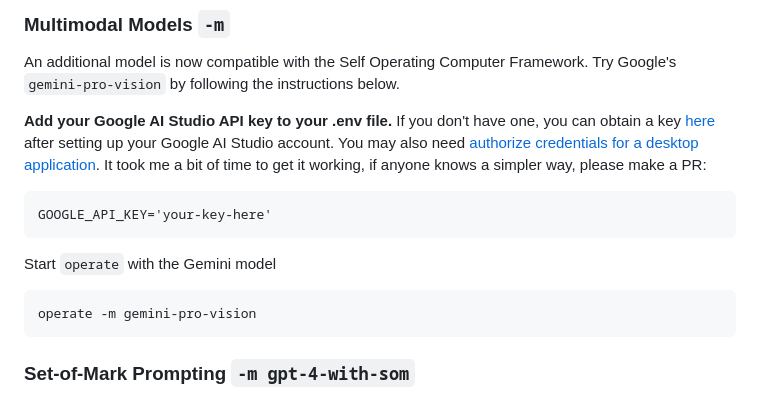
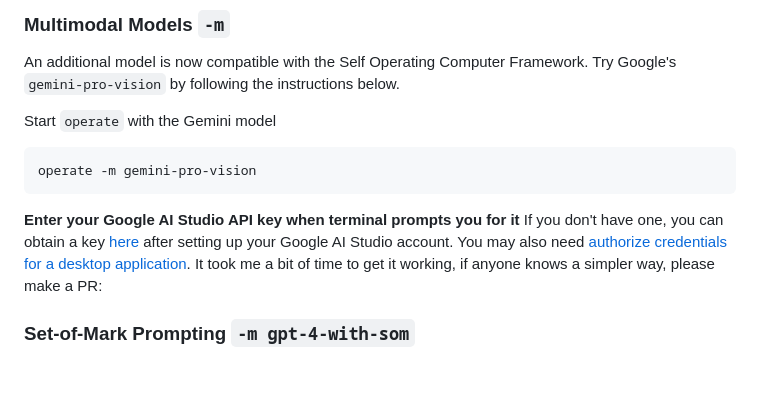
Before and after one commit to OthersideAI/self-operating-computer, a Markdown page: README.md, the part around the change. GitHub-like rendering; blank space fills up the shorter version.

Commit message:
Iterate `operate -m gemini-pro-vision` instructions in `readme.md`

````diff
--- a/README.md
+++ b/README.md
@@ -84,15 +84,12 @@ cd self-operating-computer
 ### Multimodal Models  `-m`
 An additional model is now compatible with the Self Operating Computer Framework. Try Google's `gemini-pro-vision` by following the instructions below.
 
-**Add your Google AI Studio API key to your .env file.** If you don't have one, you can obtain a key [here](https://makersuite.google.com/app/apikey) after setting up your Google AI Studio account. You may also need [authorize credentials for a desktop application](https://ai.google.dev/palm_docs/oauth_quickstart). It took me a bit of time to get it working, if anyone knows a simpler way, please make a PR:
-```
-GOOGLE_API_KEY='your-key-here'
-```
-
 Start `operate` with the Gemini model
 ```
 operate -m gemini-pro-vision
 ```
+
+**Enter your Google AI Studio API key when terminal prompts you for it** If you don't have one, you can obtain a key [here](https://makersuite.google.com/app/apikey) after setting up your Google AI Studio account. You may also need [authorize credentials for a desktop application](https://ai.google.dev/palm_docs/oauth_quickstart). It took me a bit of time to get it working, if anyone knows a simpler way, please make a PR:
 
 ### Set-of-Mark Prompting `-m gpt-4-with-som`
 The Self-Operating Computer Framework now supports Set-of-Mark (SoM) Prompting with the `gpt-4-with-som` command. This new visual prompting method enhances the visual grounding capabilities of large multimodal models.
````
